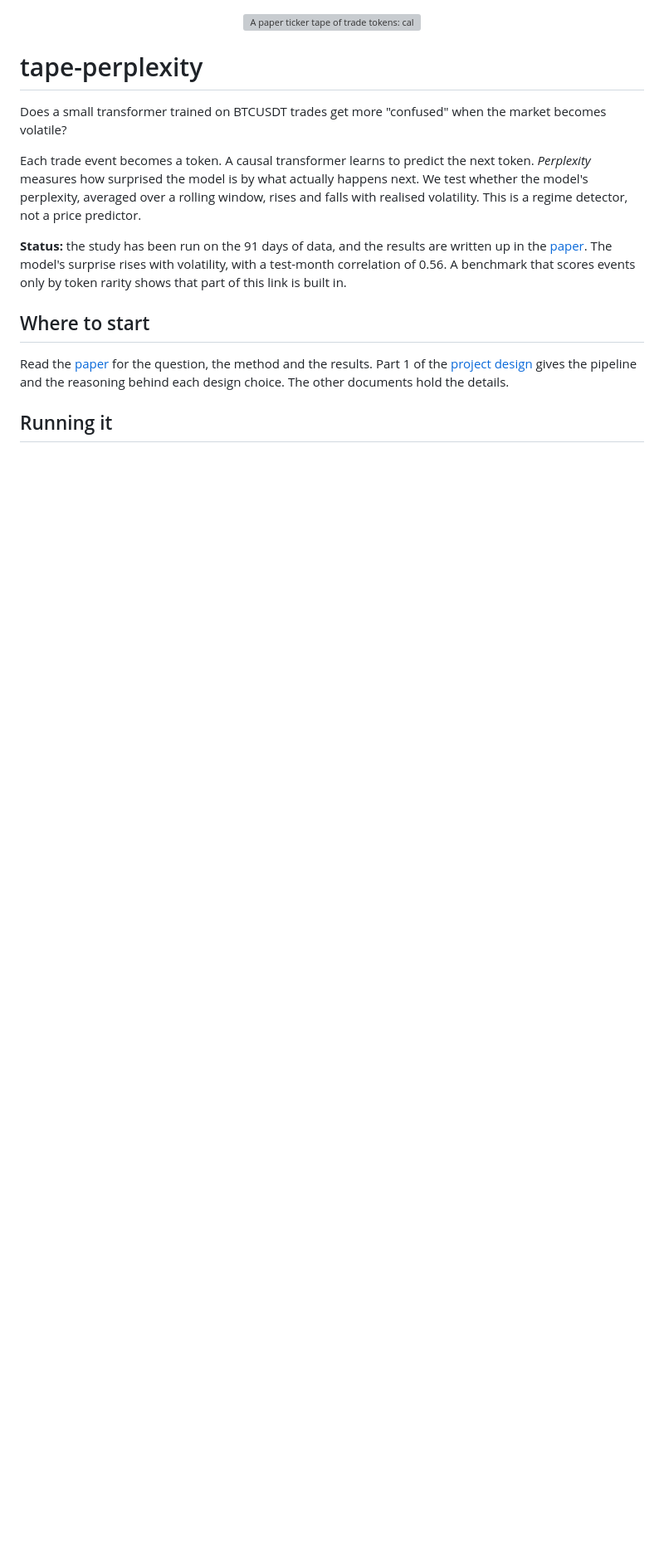
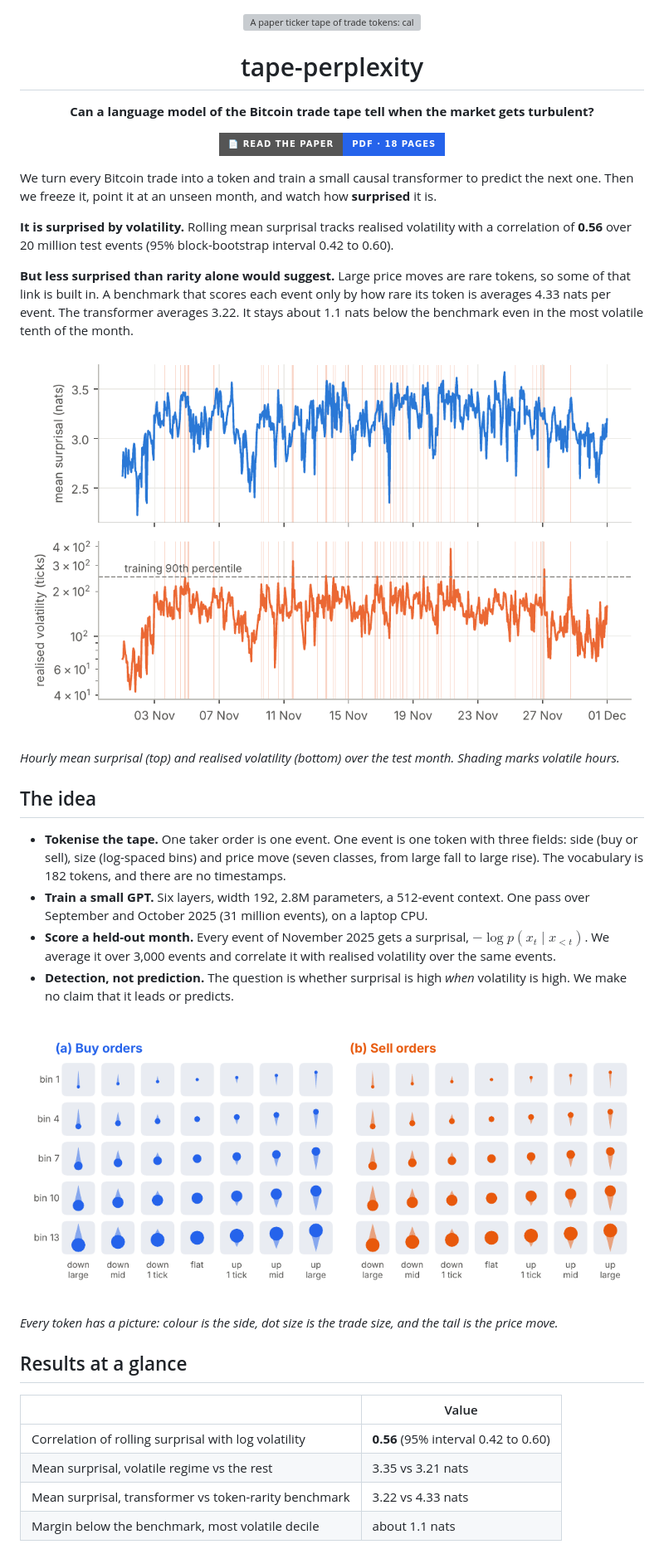
Before and after one commit to nav-nab/tape-perplexity, a Markdown page: README.md, the part around one of its changes. Shown at 83% size. GitHub-like rendering; pictures changed too: docs/assets/series.png (added), docs/assets/token_key.png (added); badges without logos; blank space fills up the shorter version; grey boxes are pictures that could not be loaded.

```diff
--- a/README.md
+++ b/README.md
@@ -1,15 +1,40 @@
 <p align="center"><img src="docs/assets/tape.svg" alt="A paper ticker tape of trade tokens: calm, then a volatile stretch, then calm" width="800"></p>
 
-# tape-perplexity
+<h1 align="center">tape-perplexity</h1>
+<p align="center"><b>Can a language model of the Bitcoin trade tape tell when the market gets turbulent?</b></p>
 
-Does a small transformer trained on BTCUSDT trades get more "confused" when the market becomes volatile?
+<p align="center">
+  <a href="paper/main.pdf"><img alt="Read the paper" src="https://img.shields.io/badge/%F0%9F%93%84%20READ%20THE%20PAPER-PDF%20%C2%B7%2018%20pages-2563EB?style=for-the-badge"></a>
+</p>
 
-Each trade event becomes a token. A causal transformer learns to predict the next token. *Perplexity* measures how surprised the model is by what actually happens next. We test whether the model's perplexity, averaged over a rolling window, rises and falls with realised volatility. This is a regime detector, not a price predictor.
+We turn every Bitcoin trade into a token and train a small causal transformer to predict the next one.
+Then we freeze it, point it at an unseen month, and watch how **surprised** it is.
 
-**Status:** the study has been run on the 91 days of data, and the results are written up in the [paper](paper/main.pdf). The model's surprise rises with volatility, with a test-month correlation of 0.56. A benchmark that scores events only by token rarity shows that part of this link is built in.
+**It is surprised by volatility.** Rolling mean surprisal tracks realised volatility with a correlation of **0.56** over 20 million test events (95% block-bootstrap interval 0.42 to 0.60).
 
-## Where to start
+**But less surprised than rarity alone would suggest.** Large price moves are rare tokens, so some of that link is built in. A benchmark that scores each event only by how rare its token is averages 4.33 nats per event. The transformer averages 3.22. It stays about 1.1 nats below the benchmark even in the most volatile tenth of the month.
 
-Read the [paper](paper/main.pdf) for the question, the method and the results. Part 1 of the [project design](docs/project-design.md) gives the pipeline and the reasoning behind each design choice. The other documents hold the details.
+<p align="center"><img src="docs/assets/series.png" alt="Mean surprisal and realised volatility over November 2025" width="760"></p>
 
-## Running it
+*Hourly mean surprisal (top) and realised volatility (bottom) over the test month. Shading marks volatile hours.*
+
+## The idea
+
+- **Tokenise the tape.** One taker order is one event. One event is one token with three fields: side (buy or sell), size (log-spaced bins) and price move (seven classes, from large fall to large rise). The vocabulary is 182 tokens, and there are no timestamps.
+- **Train a small GPT.** Six layers, width 192, 2.8M parameters, a 512-event context. One pass over September and October 2025 (31 million events), on a laptop CPU.
+- **Score a held-out month.** Every event of November 2025 gets a surprisal, $-\log p(x_t \mid x_{<t})$. We average it over 3,000 events and correlate it with realised volatility over the same events.
+- **Detection, not prediction.** The question is whether surprisal is high *when* volatility is high. We make no claim that it leads or predicts.
+
+<p align="center"><img src="docs/assets/token_key.png" alt="Key to the token icons" width="760"></p>
+
+*Every token has a picture: colour is the side, dot size is the trade size, and the tail is the price move.*
+
+## Results at a glance
+
+| | Value |
+|---|---|
+| Correlation of rolling surprisal with log volatility | **0.56** (95% interval 0.42 to 0.60) |
+| Mean surprisal, volatile regime vs the rest | 3.35 vs 3.21 nats |
+| Mean surprisal, transformer vs token-rarity benchmark | 3.22 vs 4.33 nats |
+| Margin below the benchmark, most volatile decile | about 1.1 nats |
+
```
Also changed, not shown: other parts of README.md (+31 -29 lines), docs/design-log.md (+1 -0 lines), docs/progress.md (added, +21 -0 lines), docs/assets/benchmark.png (added), docs/assets/gui.png (added).
